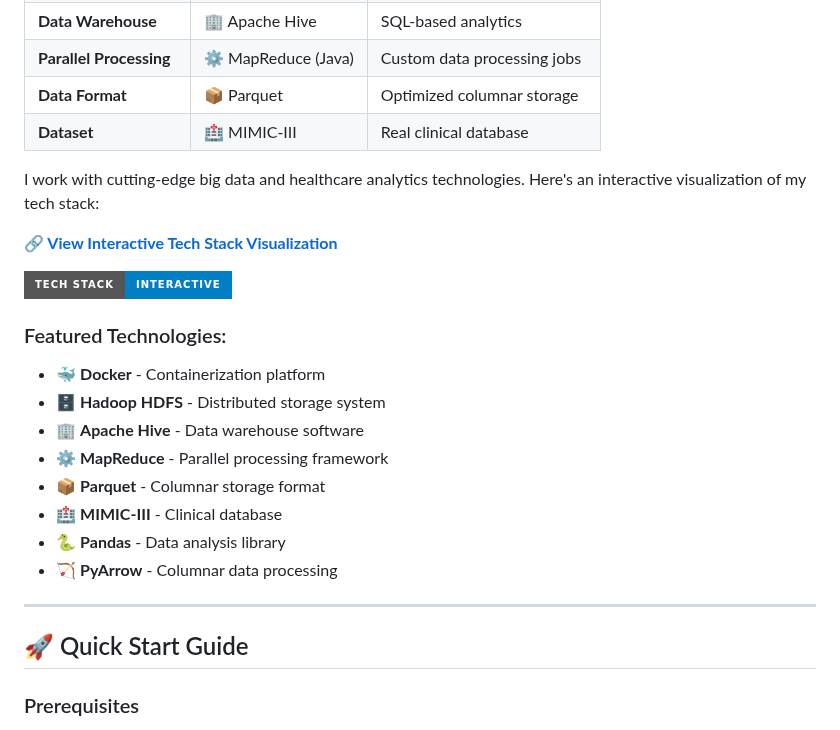
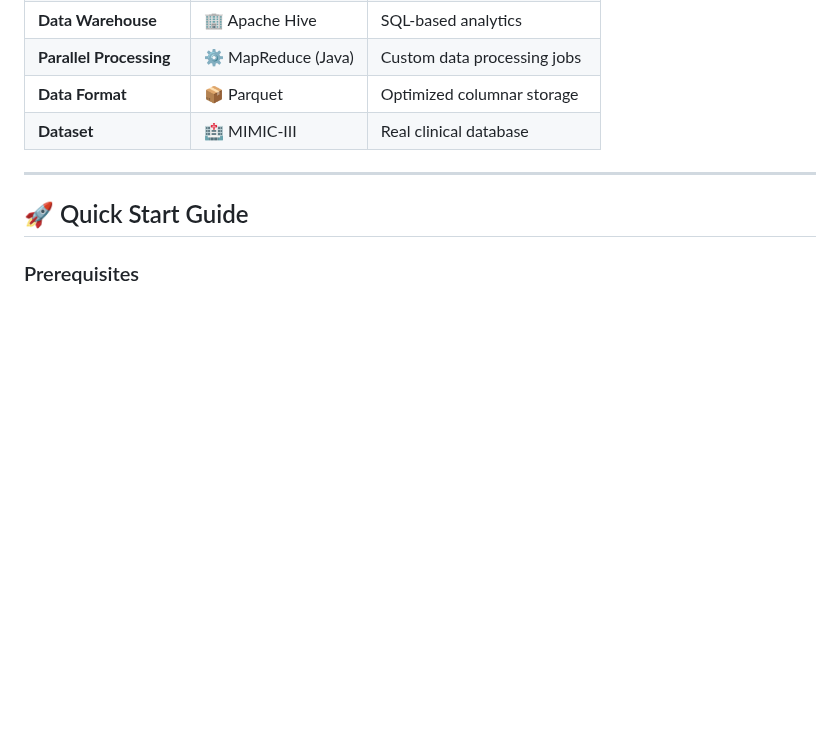
Before and after one commit to AhmedSrour7/Big-Data-Healthcare-Pipeline-MIMIC-III-Dataset-, a Markdown page: README.md, the part around the change. GitHub-like rendering; badges without logos; blank space fills up the shorter version.

```diff
--- a/README.md
+++ b/README.md
@@ -74,25 +74,6 @@ This project implements a complete **big data pipeline** for healthcare analytic
 | **Parallel Processing** | ⚙️ MapReduce (Java) | Custom data processing jobs |
 | **Data Format** | 📦 Parquet | Optimized columnar storage |
 | **Dataset** | 🏥 MIMIC-III | Real clinical database |
-
-
-I work with cutting-edge big data and healthcare analytics technologies. Here's an interactive visualization of my tech stack:
-
-**[🔗 View Interactive Tech Stack Visualization](index.html)**
-
-![Tech Stack](https://img.shields.io/badge/Tech%20Stack-Interactive-blue?style=for-the-badge)
-
-### Featured Technologies:
-- 🐳 **Docker** - Containerization platform
-- 🗄️ **Hadoop HDFS** - Distributed storage system
-- 🏢 **Apache Hive** - Data warehouse software
-- ⚙️ **MapReduce** - Parallel processing framework
-- 📦 **Parquet** - Columnar storage format
-- 🏥 **MIMIC-III** - Clinical database
-- 🐍 **Pandas** - Data analysis library
-- 🏹 **PyArrow** - Columnar data processing
-
-
 ---
 
 ## 🚀 Quick Start Guide
```
